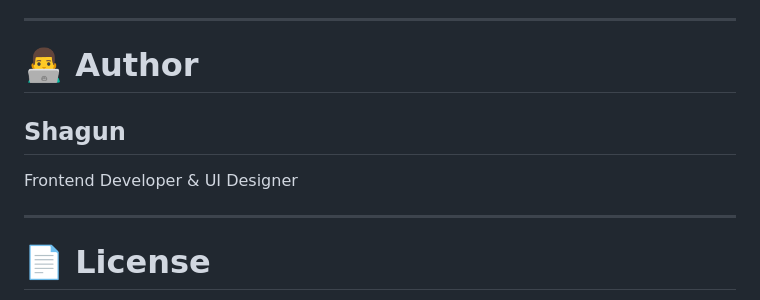
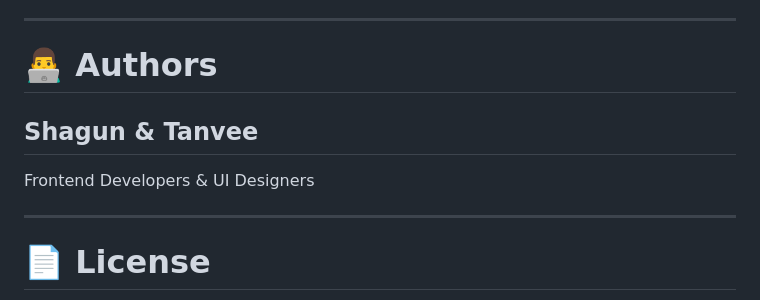
Before and after one commit to shagunmankotia22-art/Greeting-System, a Markdown page: README.md, the part around the change. GitHub-like rendering.

Commit message:
Update author section in README.md

```diff
--- a/README.md
+++ b/README.md
@@ -203,11 +203,11 @@ This project demonstrates:
 
 ---
 
-# 👨‍💻 Author
+# 👨‍💻 Authors
 
-## Shagun
+## Shagun & Tanvee
 
-Frontend Developer & UI Designer
+Frontend Developers & UI Designers
 
 ---
 
```
